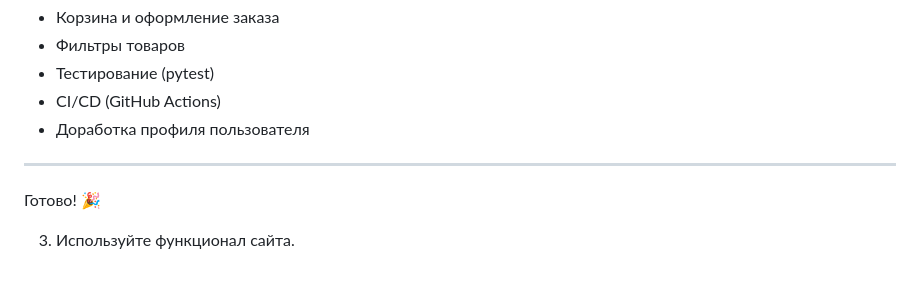
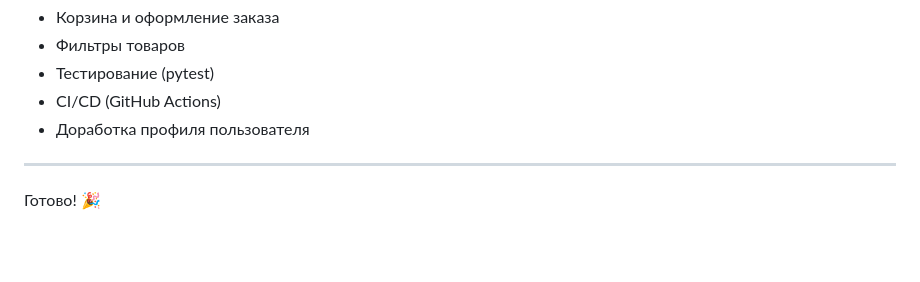
Before and after one commit to newfatto/all_for_sale, a Markdown page: README.md, the part around the change. GitHub-like rendering; blank space fills up the shorter version.

```diff
--- a/README.md
+++ b/README.md
@@ -229,5 +229,3 @@ python manage.py loaddata <fixture_name>
 ---
 
 Готово! 🎉
-
-3. Используйте функционал сайта.
```
